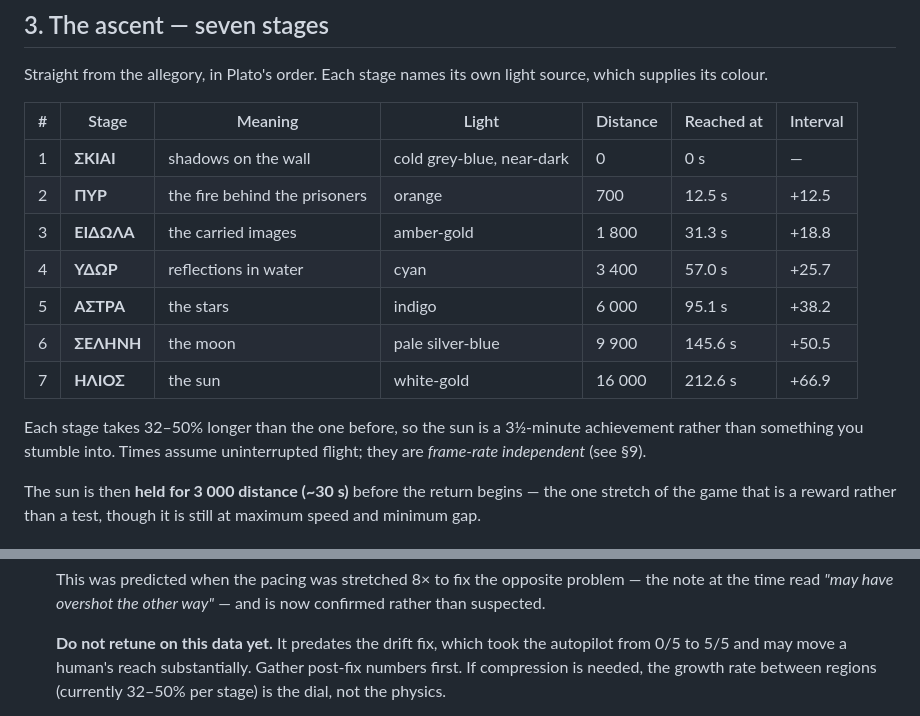
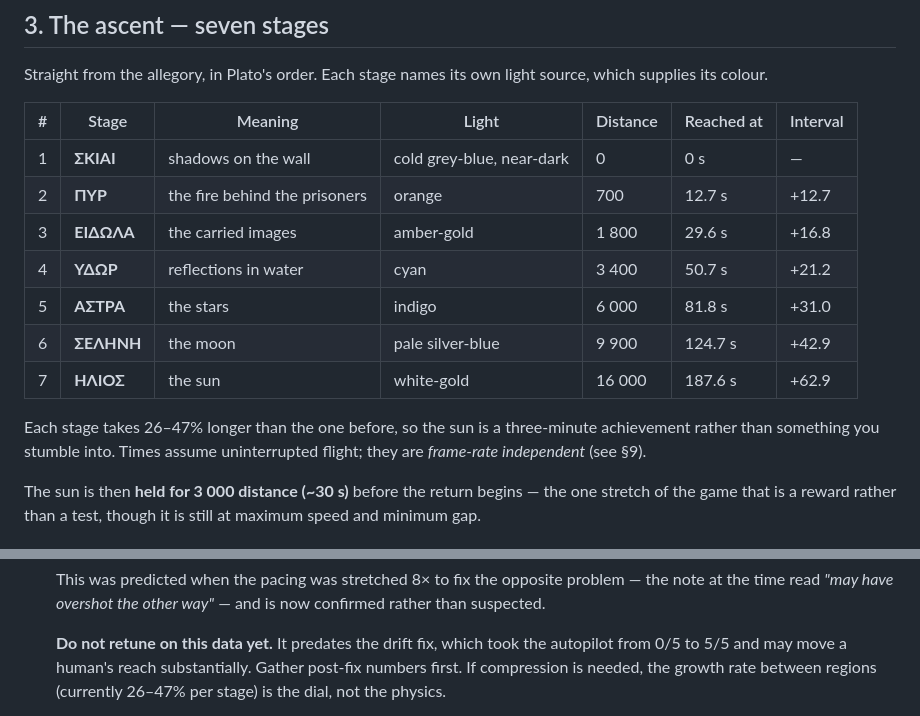
Before and after one commit to Alienchisel/platos-cave, a Markdown page: docs/GAME_DESIGN.md, 2 parts joined by grey strips. Rendered like a GitHub page.

```diff
--- a/docs/GAME_DESIGN.md
+++ b/docs/GAME_DESIGN.md
@@ -50,14 +50,14 @@ source, which supplies its colour.
 | # | Stage | Meaning | Light | Distance | Reached at | Interval |
 | --- | --- | --- | --- | --- | --- | --- |
 | 1 | **ΣΚΙΑΙ** | shadows on the wall | cold grey-blue, near-dark | 0 | 0 s | — |
-| 2 | **ΠΥΡ** | the fire behind the prisoners | orange | 700 | 12.5 s | +12.5 |
-| 3 | **ΕΙΔΩΛΑ** | the carried images | amber-gold | 1 800 | 31.3 s | +18.8 |
-| 4 | **ΥΔΩΡ** | reflections in water | cyan | 3 400 | 57.0 s | +25.7 |
-| 5 | **ΑΣΤΡΑ** | the stars | indigo | 6 000 | 95.1 s | +38.2 |
-| 6 | **ΣΕΛΗΝΗ** | the moon | pale silver-blue | 9 900 | 145.6 s | +50.5 |
-| 7 | **ΗΛΙΟΣ** | the sun | white-gold | 16 000 | 212.6 s | +66.9 |
+| 2 | **ΠΥΡ** | the fire behind the prisoners | orange | 700 | 12.7 s | +12.7 |
+| 3 | **ΕΙΔΩΛΑ** | the carried images | amber-gold | 1 800 | 29.6 s | +16.8 |
+| 4 | **ΥΔΩΡ** | reflections in water | cyan | 3 400 | 50.7 s | +21.2 |
+| 5 | **ΑΣΤΡΑ** | the stars | indigo | 6 000 | 81.8 s | +31.0 |
+| 6 | **ΣΕΛΗΝΗ** | the moon | pale silver-blue | 9 900 | 124.7 s | +42.9 |
+| 7 | **ΗΛΙΟΣ** | the sun | white-gold | 16 000 | 187.6 s | +62.9 |
 
-Each stage takes 32–50% longer than the one before, so the sun is a 3½-minute
+Each stage takes 26–47% longer than the one before, so the sun is a three-minute
 achievement rather than something you stumble into. Times assume uninterrupted
 flight; they are *frame-rate independent* (see §9).
 
@@ -597,5 +597,5 @@ original per-frame guesses and have still never been driven by a human thumb.
    **Do not retune on this data yet.** It predates the drift fix, which took the
    autopilot from 0/5 to 5/5 and may move a human's reach substantially. Gather
    post-fix numbers first. If compression is needed, the growth rate between
-   regions (currently 32–50% per stage) is the dial, not the physics.
+   regions (currently 26–47% per stage) is the dial, not the physics.
 2. **Death behaviour.** Pure restart is the SFCave contract, and it bites harder
```
Also changed, not shown: other parts of docs/GAME_DESIGN.md (+8 -8 lines), README.md (+44 -21 lines), docs/ARCHITECTURE.md (+3 -2 lines).
